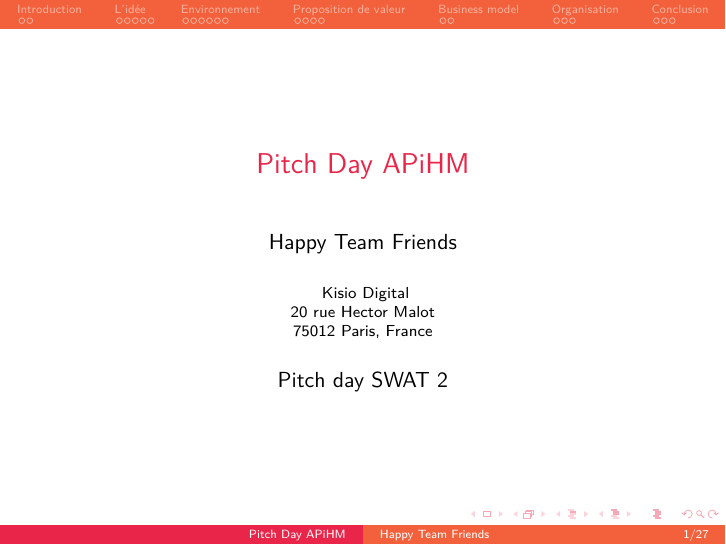
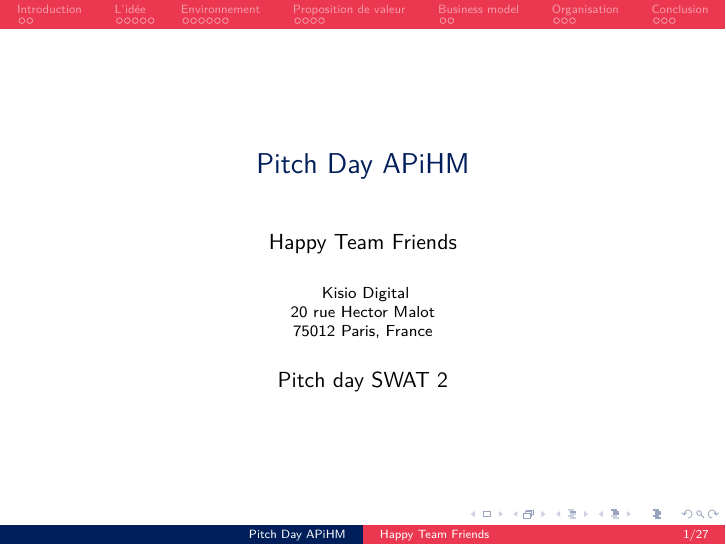
Before and after one commit to ZoeBrunet/pitch_isochrones, LaTeX slides (pitch-day-apihm.tex): page 1 of 27. Compiled offline with pdfLaTeX.

Commit message:
change colors

```diff
--- a/pitch-day-apihm.tex
+++ b/pitch-day-apihm.tex
@@ -3,8 +3,8 @@
 
 \mode<presentation>
 {
-  \definecolor{ctpred}{RGB}{233,38,73}
-  \definecolor{ctporange}{RGB}{243,97,60}
+  \definecolor{ctpred}{RGB}{0,30,90}
+  \definecolor{ctporange}{RGB}{235,55,80}
 
   \useoutertheme[subsection=false]{miniframes}
   %%\useoutertheme[footline=authortitle]{miniframes}
```
